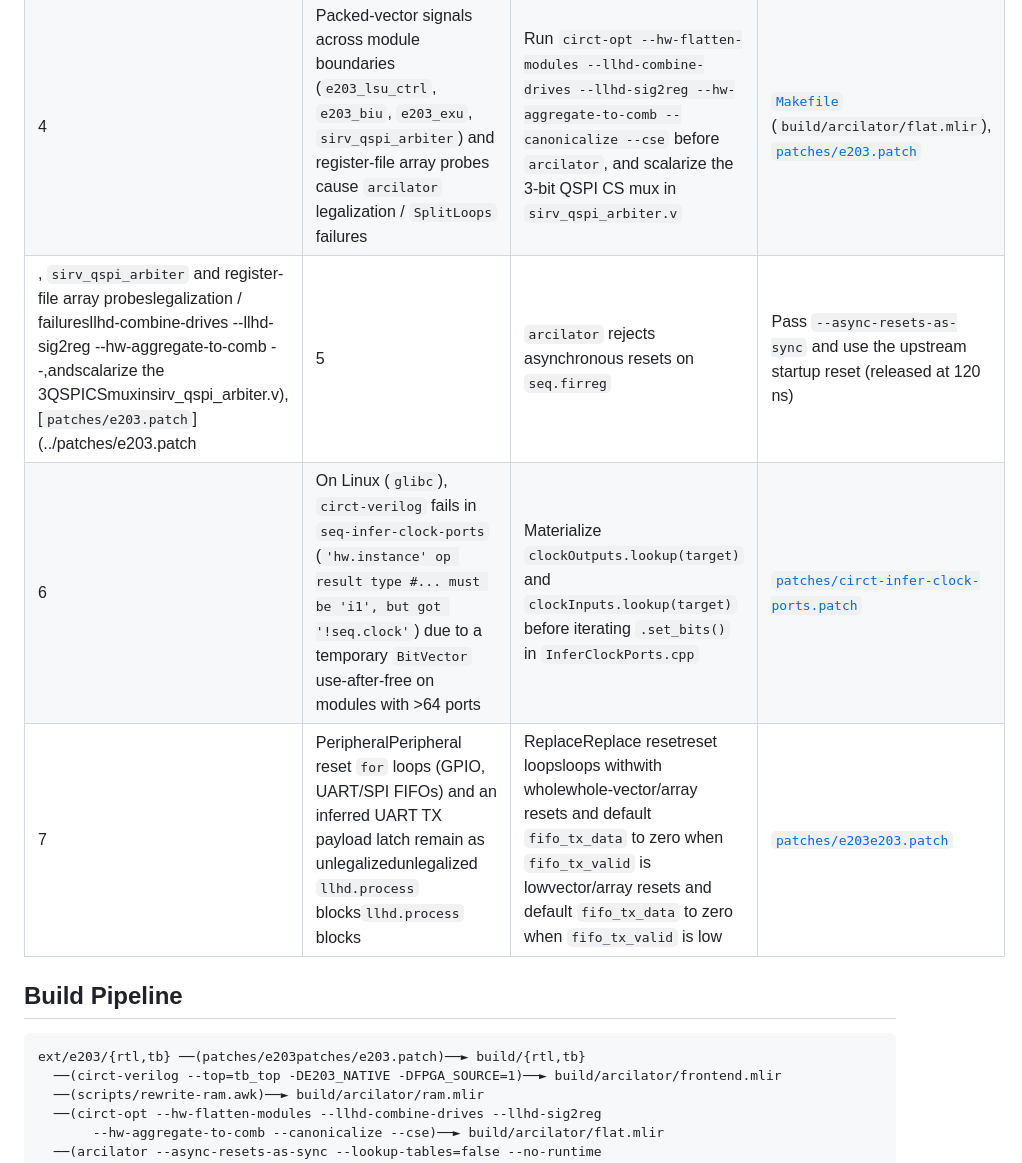
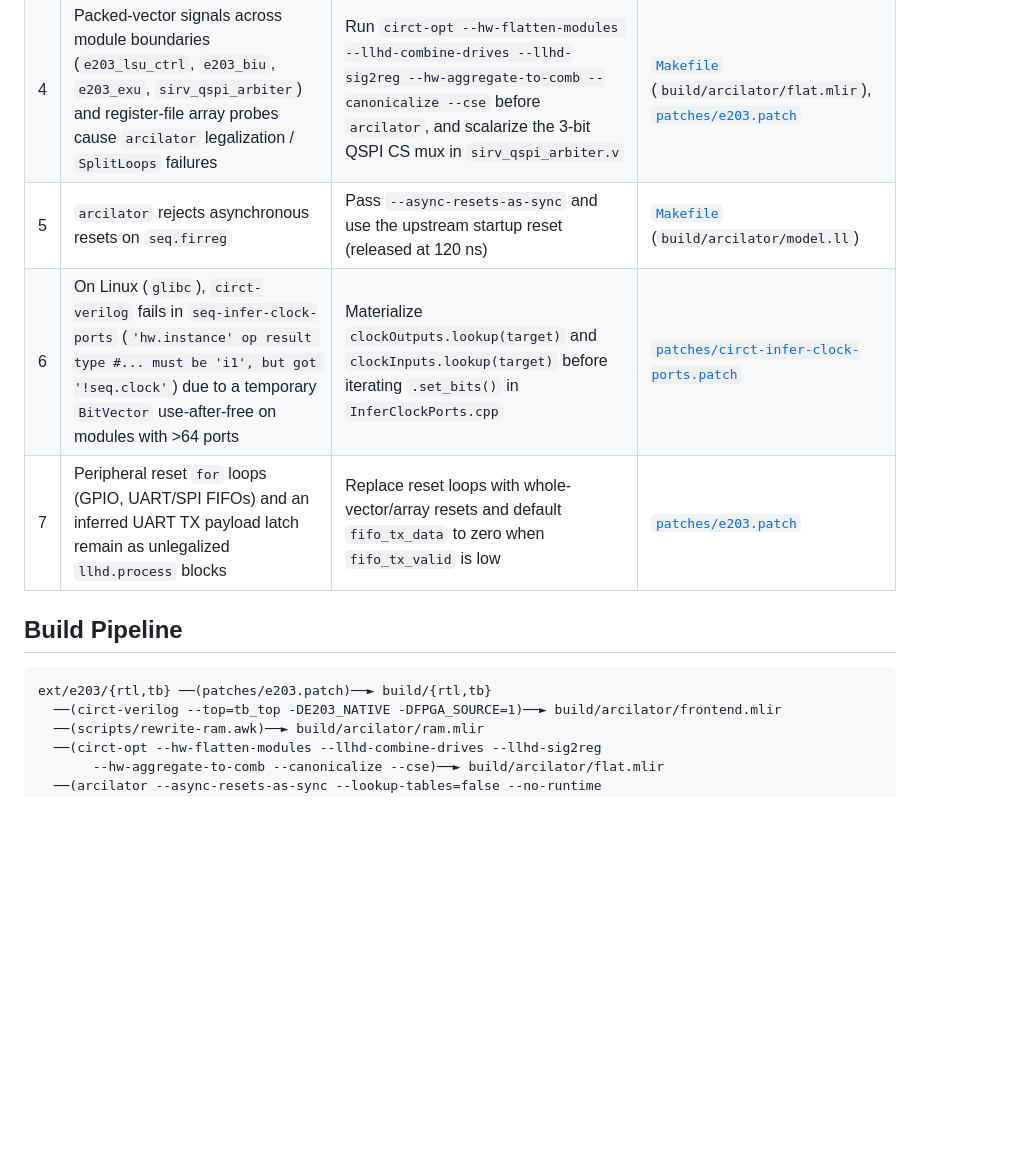
Before and after one commit to felixtensor/e203-sim-bench, a Markdown page: docs/workarounds.md, the part around one of its changes. GitHub-like rendering; blank space fills up the shorter version.

````diff
--- a/docs/workarounds.md
+++ b/docs/workarounds.md
@@ -14,14 +14,14 @@ Tested versions:
 | 2 | `e203_clkgate.v` instantiates a latch-based ASIC clock gate when `FPGA_SOURCE` is unset | Pass `-DFPGA_SOURCE=1` so `e203_clkgate` uses the upstream FPGA clock pass-through | [`Makefile`](../Makefile) (`DEFINES`) |
 | 3 | `sirv_sim_ram.v` writes byte lanes in a `for` loop; `ImportVerilog` leaves residual `llhd.prb` / `llhd.drv` ops that fail legalization in `arcilator` | Replace the two `sirv_sim_ram` modules (ITCM 8192×64, DTCM 16384×32) with `arc.memory` plus masked `arc.memory_write_port` / `arc.memory_read_port` ops | [`scripts/rewrite-ram.awk`](../scripts/rewrite-ram.awk) (`build/arcilator/ram.mlir`) |
 | 4 | Packed-vector signals across module boundaries (`e203_lsu_ctrl`, `e203_biu`, `e203_exu`, `sirv_qspi_arbiter`) and register-file array probes cause `arcilator` legalization / `SplitLoops` failures | Run `circt-opt --hw-flatten-modules --llhd-combine-drives --llhd-sig2reg --hw-aggregate-to-comb --canonicalize --cse` before `arcilator`, and scalarize the 3-bit QSPI CS mux in `sirv_qspi_arbiter.v` | [`Makefile`](../Makefile) (`build/arcilator/flat.mlir`), [`patches/e203.patch`](../patches/e203.patch) |
-, `sirv_qspi_arbiter` and register-file array probeslegalization / failuresllhd-combine-drives --llhd-sig2reg --hw-aggregate-to-comb --,andscalarize the 3QSPICSmuxinsirv_qspi_arbiter.v), [`patches/e203.patch`](../patches/e203.patch| 5 | `arcilator` rejects asynchronous resets on `seq.firreg` | Pass `--async-resets-as-sync` and use the upstream startup reset (released at 120 ns) | [`Makefile`](../Makefile) (`build/arcilator/model.ll`) |
+| 5 | `arcilator` rejects asynchronous resets on `seq.firreg` | Pass `--async-resets-as-sync` and use the upstream startup reset (released at 120 ns) | [`Makefile`](../Makefile) (`build/arcilator/model.ll`) |
 | 6 | On Linux (`glibc`), `circt-verilog` fails in `seq-infer-clock-ports` (`'hw.instance' op result type #... must be 'i1', but got '!seq.clock'`) due to a temporary `BitVector` use-after-free on modules with >64 ports | Materialize `clockOutputs.lookup(target)` and `clockInputs.lookup(target)` before iterating `.set_bits()` in `InferClockPorts.cpp` | [`patches/circt-infer-clock-ports.patch`](../patches/circt-infer-clock-ports.patch) |
-| 7 | PeripheralPeripheral reset `for` loops (GPIO, UART/SPI FIFOs) and an inferred UART TX payload latch remain as unlegalizedunlegalized `llhd.process` blocks`llhd.process` blocks | ReplaceReplace resetreset loopsloops withwith wholewhole-vector/array resets and default `fifo_tx_data` to zero when `fifo_tx_valid` is lowvector/array resets and default `fifo_tx_data` to zero when `fifo_tx_valid` is low | [`patches/e203e203.patch`](../patches/e203e203.patch) |
+| 7 | Peripheral reset `for` loops (GPIO, UART/SPI FIFOs) and an inferred UART TX payload latch remain as unlegalized `llhd.process` blocks | Replace reset loops with whole-vector/array resets and default `fifo_tx_data` to zero when `fifo_tx_valid` is low | [`patches/e203.patch`](../patches/e203.patch) |
 
 ## Build Pipeline
 
 ```text
-ext/e203/{rtl,tb} ──(patches/e203patches/e203.patch)──► build/{rtl,tb}
+ext/e203/{rtl,tb} ──(patches/e203.patch)──► build/{rtl,tb}
   ──(circt-verilog --top=tb_top -DE203_NATIVE -DFPGA_SOURCE=1)──► build/arcilator/frontend.mlir
   ──(scripts/rewrite-ram.awk)──► build/arcilator/ram.mlir
   ──(circt-opt --hw-flatten-modules --llhd-combine-drives --llhd-sig2reg
````
Also changed, not shown: other parts of docs/workarounds.md (+8 -16 lines), docs/results.md (+19 -14 lines), docs/figures/icarus-throughput.png, docs/figures/native-throughput.png.
